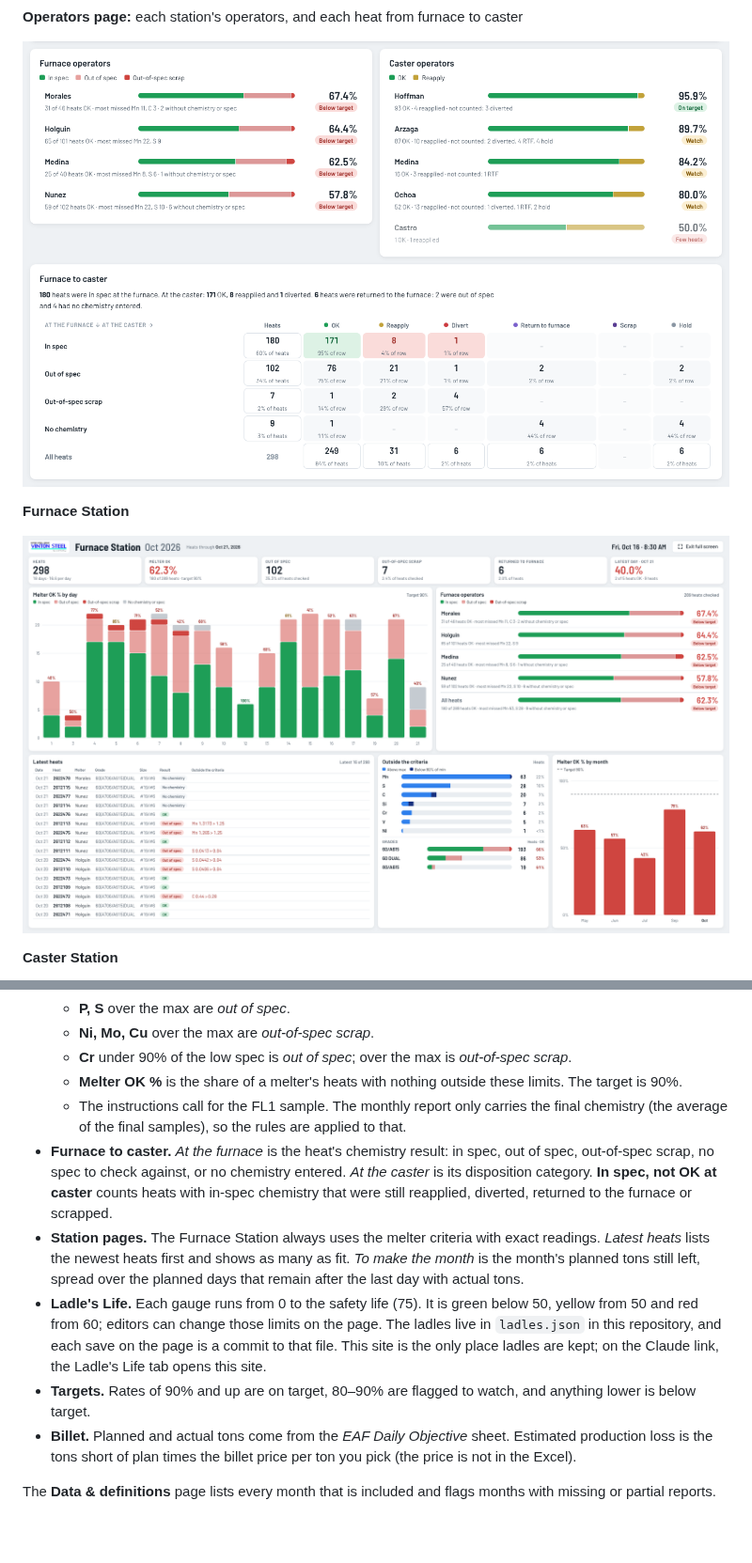
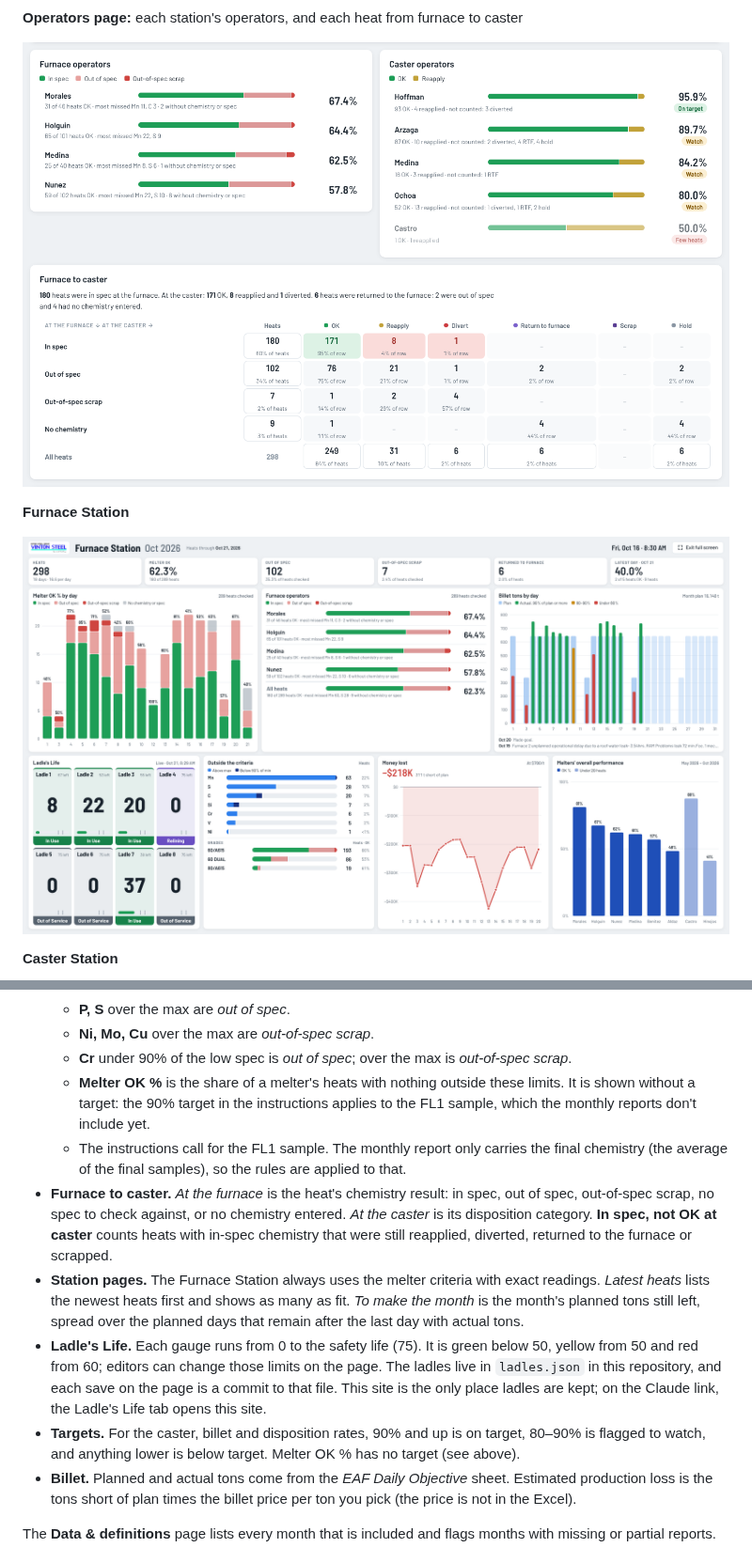
Before and after one commit to shhimena/eaf-melt-shop, a Markdown page: README.md, 2 parts joined by grey strips. Shown at 94% size. Drawn GitHub-style; pictures changed too: docs/screenshots/furnace-station.png, docs/screenshots/furnace-to-caster.png; blank space fills up the shorter version.

```diff
--- a/README.md
+++ b/README.md
@@ -111,12 +111,12 @@ The password unlocks the GitHub key, and the key can change files in this reposi
   - **P, S** over the max are *out of spec*.
   - **Ni, Mo, Cu** over the max are *out-of-spec scrap*.
   - **Cr** under 90% of the low spec is *out of spec*; over the max is *out-of-spec scrap*.
-  - **Melter OK %** is the share of a melter's heats with nothing outside these limits. The target is 90%.
+  - **Melter OK %** is the share of a melter's heats with nothing outside these limits. It is shown without a target: the 90% target in the instructions applies to the FL1 sample, which the monthly reports don't include yet.
   - The instructions call for the FL1 sample. The monthly report only carries the final chemistry (the average of the final samples), so the rules are applied to that.
 - **Furnace to caster.** *At the furnace* is the heat's chemistry result: in spec, out of spec, out-of-spec scrap, no spec to check against, or no chemistry entered. *At the caster* is its disposition category. **In spec, not OK at caster** counts heats with in-spec chemistry that were still reapplied, diverted, returned to the furnace or scrapped.
 - **Station pages.** The Furnace Station always uses the melter criteria with exact readings. *Latest heats* lists the newest heats first and shows as many as fit. *To make the month* is the month's planned tons still left, spread over the planned days that remain after the last day with actual tons.
 - **Ladle's Life.** Each gauge runs from 0 to the safety life (75). It is green below 50, yellow from 50 and red from 60; editors can change those limits on the page. The ladles live in `ladles.json` in this repository, and each save on the page is a commit to that file. This site is the only place ladles are kept; on the Claude link, the Ladle's Life tab opens this site.
-- **Targets.** Rates of 90% and up are on target, 80–90% are flagged to watch, and anything lower is below target.
+- **Targets.** For the caster, billet and disposition rates, 90% and up is on target, 80–90% is flagged to watch, and anything lower is below target. Melter OK % has no target (see above).
 - **Billet.** Planned and actual tons come from the *EAF Daily Objective* sheet. Estimated production loss is the tons short of plan times the billet price per ton you pick (the price is not in the Excel).
 
 The **Data & definitions** page lists every month that is included and flags months with missing or partial reports.
```
Also changed, not shown: other parts of README.md (+1 -1 lines), 1 other file.
